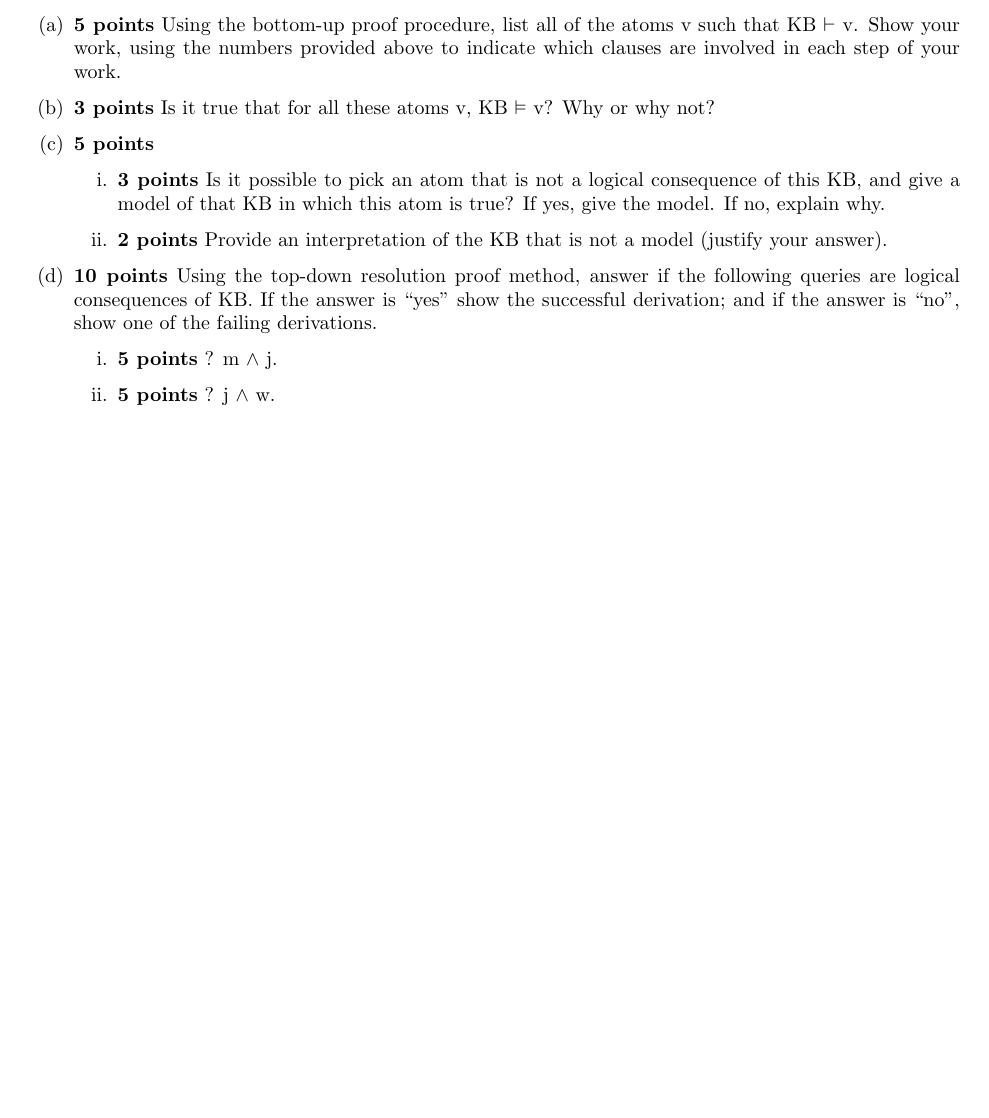
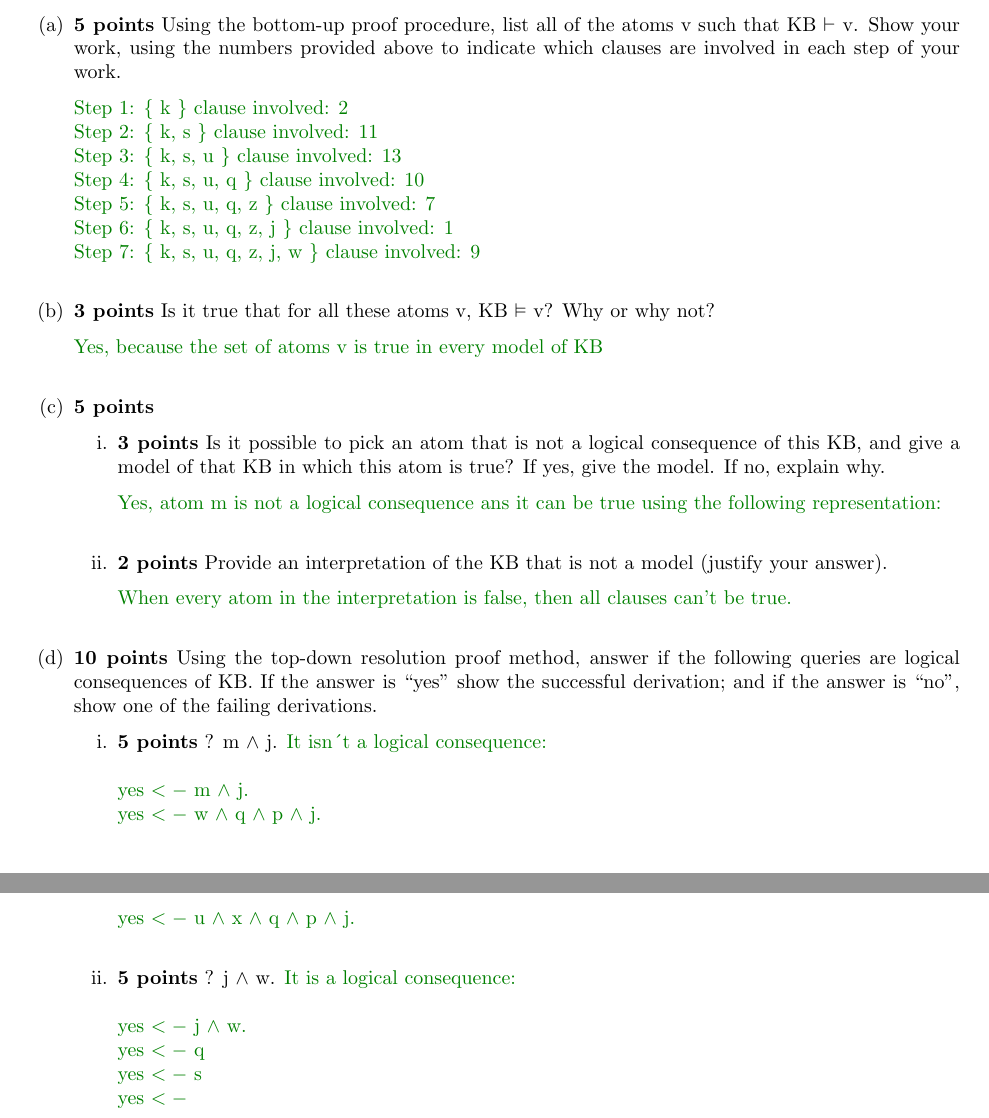
Before and after one commit to jatj/CPSC322, a LaTeX problem sheet (doc/Assignment_3.tex): part of page 6 of 8 before the commit and two parts of pages 6 and 7 of 9 after it, the two joined at a grey line, cut so that both start at the same text, the shorter picture padded with empty space. Compiled offline with pdfLaTeX.

Commit message:
Add Answers for question 3

```diff
--- a/doc/Assignment_3.tex
+++ b/doc/Assignment_3.tex
@@ -216,16 +216,57 @@ Consider the following knowledge base KB.
 \centerfig{0.2}{../figs/fig2}
 \begin{enumerate}[label=(\alph*)]
     \item \textbf{5 points} Using the bottom-up proof procedure, list all of the atoms v such that KB $\vdash$ v. Show your work, using the numbers provided above to indicate which clauses are involved in each step of your work.
+
+         \ans{
+          Step 1:  \{ k \}  clause involved: 2 \\
+          Step 2:  \{ k, s \}  clause involved: 11 \\
+          Step 3:  \{ k, s, u \}  clause involved: 13 \\
+          Step 4:  \{ k, s, u, q \}  clause involved: 10 \\
+          Step 5:  \{ k, s, u, q, z \}  clause involved: 7 \\
+          Step 6:  \{ k, s, u, q, z, j \}  clause involved: 1 \\
+          Step 7:  \{ k, s, u, q, z, j, w \}  clause involved: 9
+      }  \\
+
     \item \textbf{3 points} Is it true that for all these atoms v, KB $\vDash$ v? Why or why not?
+
+         \ans{
+          Yes, because the set of atoms v is true in every model of KB
+      }  \\
+
     \item \textbf{5 points}
     \begin{enumerate}[label=\roman*.]
         \item \textbf{3 points} Is it possible to pick an atom that is not a logical consequence of this KB, and give a model of that KB in which this atom is true? If yes, give the model. If no, explain why.
+
+        \ans{
+          Yes, atom m is not a logical consequence ans it can be true using the following representation:
+      }  \\
+
+
         \item \textbf{2 points} Provide an interpretation of the KB that is not a model (justify your answer).
+
+                \ans{
+          When every atom in the interpretation is false, then all clauses can't be true.
+      }  \\
+
     \end{enumerate}
     \item \textbf{10 points} Using the top-down resolution proof method, answer if the following queries are logical consequences of KB. If the answer is “yes” show the successful derivation; and if the answer is “no”, show one of the failing derivations.
     \begin{enumerate}[label=\roman*.]
         \item \textbf{5 points} ? m $\wedge$ j.
+        \ans{
+          It isn´t a logical consequence: \\ \\
+          yes $<-$ m $\wedge$ j. \\
+          yes $<-$ w $\wedge$ q $\wedge$ p $\wedge$ j. \\
+          yes $<-$ u $\wedge$ x $\wedge$ q $\wedge$ p  $\wedge$ j.
+      }  \\
+
         \item \textbf{5 points} ? j $\wedge$ w.
+        \ans{
+          It is a logical consequence: \\ \\
+          yes $<-$ j $\wedge$ w. \\
+          yes $<-$ q \\
+          yes $<-$ s \\
+          yes $<-$
+      }  \\
     \end{enumerate}
 \end{enumerate}
 
```
